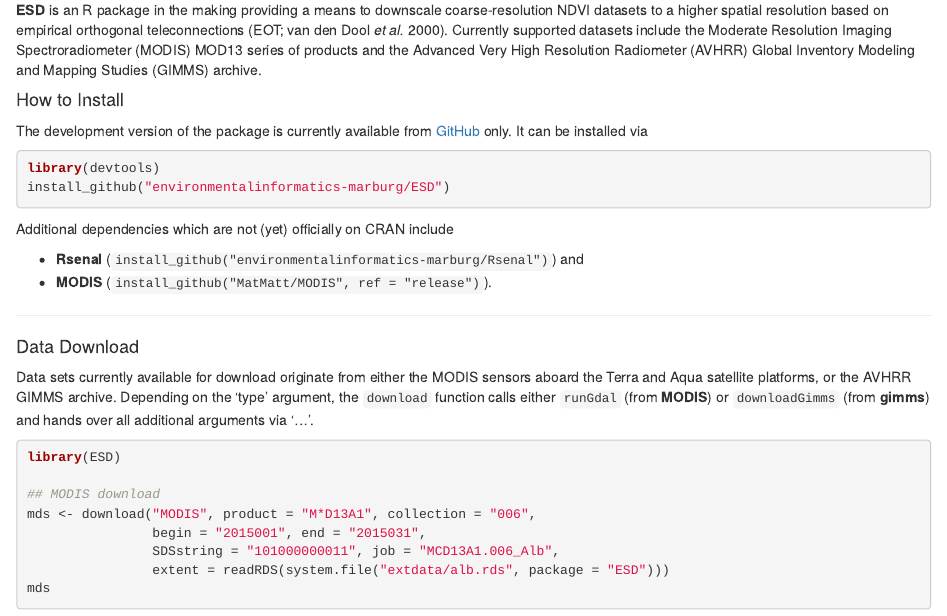
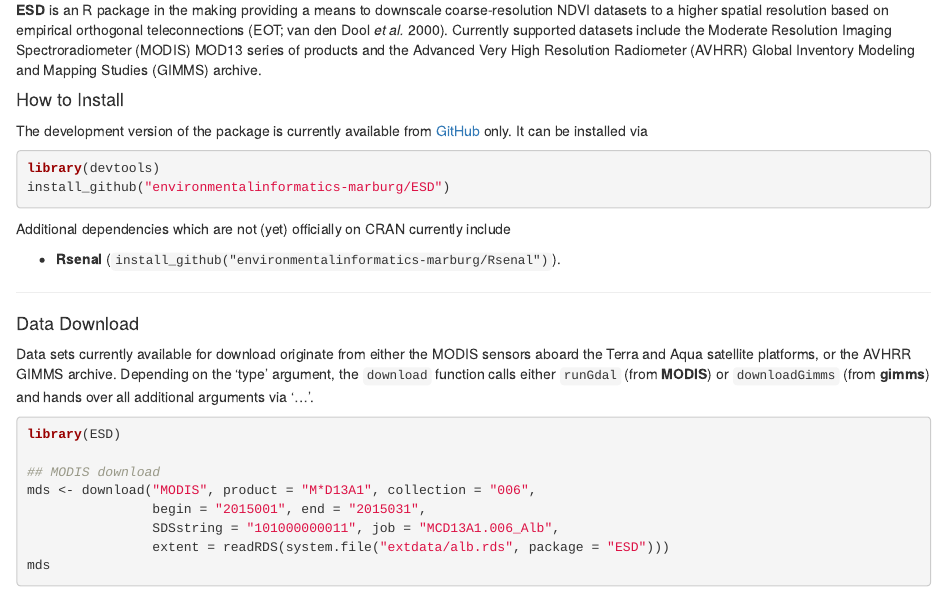
Before and after one commit to environmentalinformatics-marburg/ESD, an R Markdown document (README.Rmd): the page in a window 1100 px wide, from 90 px down. Rendered offline with R 4.5, knitr and Pandoc, with nearby package versions; some code elsewhere in the file could not run offline.

Commit message:
Minor edits.

````diff
--- a/README.Rmd
+++ b/README.Rmd
@@ -16,10 +16,9 @@ library(devtools)
 install_github("environmentalinformatics-marburg/ESD")
 ```
 
-Additional dependencies which are not (yet) officially on CRAN include
+Additional dependencies which are not (yet) officially on CRAN currently include
 
-+ **Rsenal** (`install_github("environmentalinformatics-marburg/Rsenal")`) and
-+ **MODIS** (`install_github("MatMatt/MODIS", ref = "release")`).
++ **Rsenal** (`install_github("environmentalinformatics-marburg/Rsenal")`).
 
 <hr>
 
````
Also changed, not shown: R/preprocessMODIS.R (+2 -2 lines).
